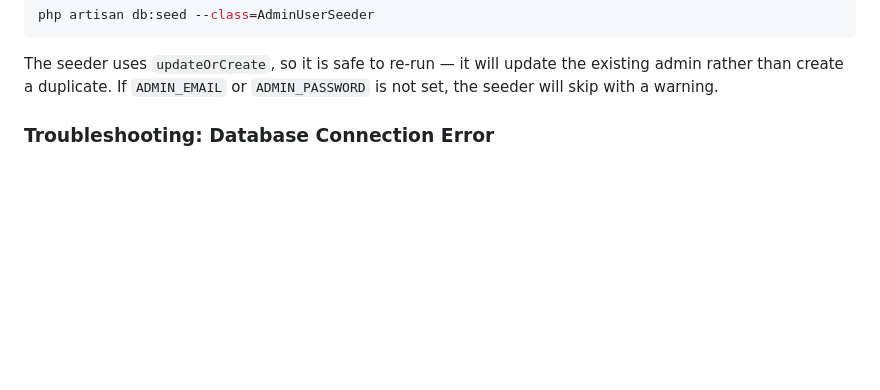
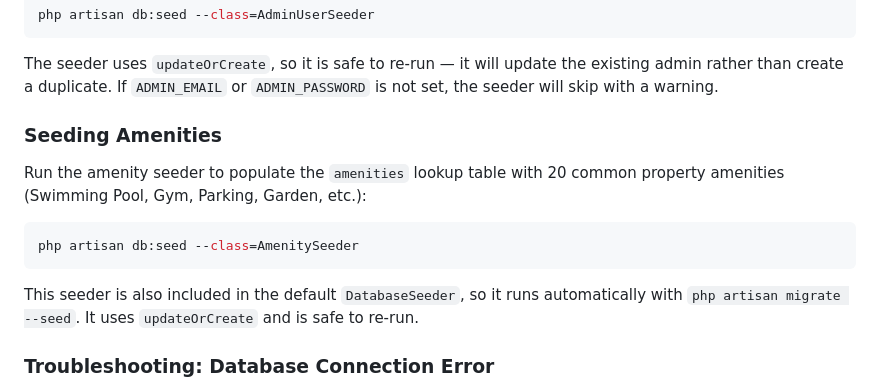
Before and after one commit to ronmartdanieljavier/portfolio-cms-property-listing-platform, a Markdown page: backend/README.md, the part around the change. GitHub-like rendering; blank space fills up the shorter version.

Commit message:
chore(documentations): update read me and relase notes

````diff
--- a/backend/README.md
+++ b/backend/README.md
@@ -165,6 +165,16 @@ php artisan db:seed --class=AdminUserSeeder
 ```
 
 The seeder uses `updateOrCreate`, so it is safe to re-run — it will update the existing admin rather than create a duplicate. If `ADMIN_EMAIL` or `ADMIN_PASSWORD` is not set, the seeder will skip with a warning.
+
+### Seeding Amenities
+
+Run the amenity seeder to populate the `amenities` lookup table with 20 common property amenities (Swimming Pool, Gym, Parking, Garden, etc.):
+
+```bash
+php artisan db:seed --class=AmenitySeeder
+```
+
+This seeder is also included in the default `DatabaseSeeder`, so it runs automatically with `php artisan migrate --seed`. It uses `updateOrCreate` and is safe to re-run.
 
 ### Troubleshooting: Database Connection Error
 
````
Also changed, not shown: RELEASE_NOTES.md (+4 -0 lines).
